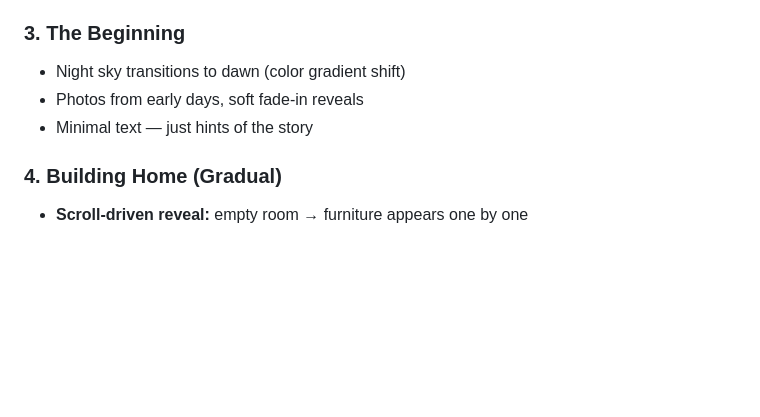
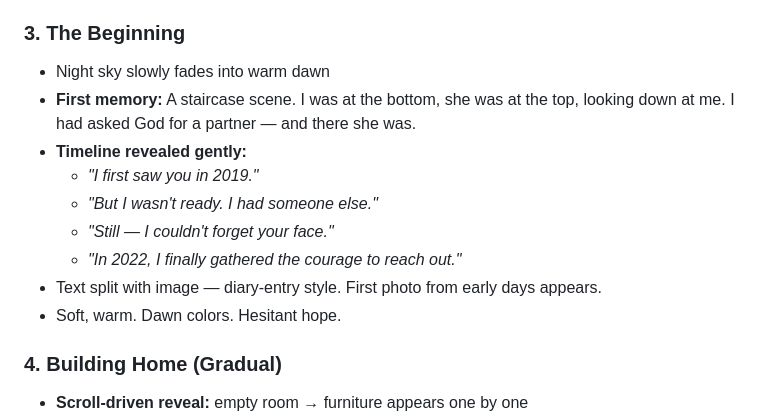
Before and after one commit to ariodwiponco/dearina, a Markdown page: PLAN.md, the part around the change. GitHub-like rendering; blank space fills up the shorter version.

Commit message:
content: beginning - staircase scene, asked God for partner, saw her 2019, reached out 2022

```diff
--- a/PLAN.md
+++ b/PLAN.md
@@ -80,9 +80,15 @@ TBD — hex codes to be defined per section during design phase.
 - Scroll triggers transition to dawn (Section 3)
 
 ### 3. The Beginning
-- Night sky transitions to dawn (color gradient shift)
-- Photos from early days, soft fade-in reveals
-- Minimal text — just hints of the story
+- Night sky slowly fades into warm dawn
+- **First memory:** A staircase scene. I was at the bottom, she was at the top, looking down at me. I had asked God for a partner — and there she was.
+- **Timeline revealed gently:**
+  - *"I first saw you in 2019."*
+  - *"But I wasn't ready. I had someone else."*
+  - *"Still — I couldn't forget your face."*
+  - *"In 2022, I finally gathered the courage to reach out."*
+- Text split with image — diary-entry style. First photo from early days appears.
+- Soft, warm. Dawn colors. Hesitant hope.
 
 ### 4. Building Home (Gradual)
 - **Scroll-driven reveal:** empty room → furniture appears one by one
```
